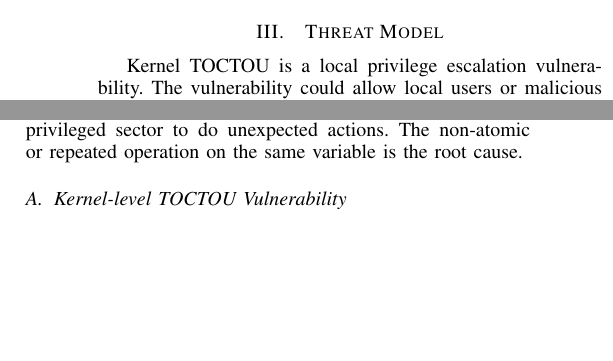
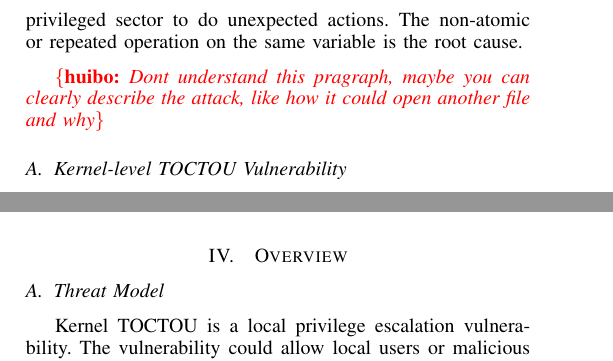
Before and after one commit to whensungoesdown/Kernel-TOCTOU-mitigation, a LaTeX paper (main.tex, which reads sources/background.tex, sources/overview.tex): two parts of the columns of page 2 of 14 before the commit and two parts of the columns of pages 2 and 3 of 14 after it, joined at a grey line, cut at the place of the change, the shorter picture padded with empty space. Compiled offline with pdfLaTeX.

Commit message:
Updates from Overleaf

```diff
--- a/sources/background.tex
+++ b/sources/background.tex
@@ -30,7 +30,7 @@ Assume this code piece belongs to a setuid program. It first validates that the
 
 Essentially, TOCTOU vulnerability occurs between security boundaries. The less privileged sector deceives the privileged sector to do unexpected actions. The non-atomic or repeated operation on the same variable is the root cause.
 
-
+\hb{Dont understand this pragraph, maybe you can clearly describe the attack, like how it could open another file and why}
 
 \subsection{Kernel-level TOCTOU Vulnerability}
 
--- /dev/null
+++ b/sources/overview.tex
@@ -0,0 +1,11 @@
+\section{Overview}
+\label{sec:overview}
+
+\subsection{Threat Model}
+\label{sec:threatmodel}
+
+Kernel TOCTOU is a local privilege escalation vulnerability. The vulnerability could allow local users or malicious software to gain full root privileges. We assume an attacker has a user account that can upload and run arbitrary programs with user privilege, or he can access such a program. The attacker has arbitrary memory read and writes primitives. He is also able to call any system services or load any library. The DEP policy (\textbf{W}rite $\oplus$ e\textbf{X}ecute) and ASLR is not necessary. We assume the attacker has full knowledge about the system kernel, including the memory layout. However, he can not read or write any kernel memory as a classical operating system would not allow. The attacker aims at running arbitrary code in the kernel, hence obtain the highest privilege.
+
+We aim at the Windows OS. An operating system is very complicated. Without investigation,  we can not be sure that the mitigation will work on other OS, even the underlying mechanism should work. Our mitigation will not work on the Linux kernel because it already utilizes the Intel CPU feature SMAP in a conventional way. We will elaborate on this in~\autoref{sec:background}.
+
+Considering we leverage a hardware feature from Intel CPU, The host system should use Intel CPU with SMAP capability.
```
Also changed, not shown: main.tex (+4 -2 lines), sources/design.tex (+1 -1 lines), sources/vulnerability.tex (renamed from sources/experiment.tex, +1 -1 lines).
